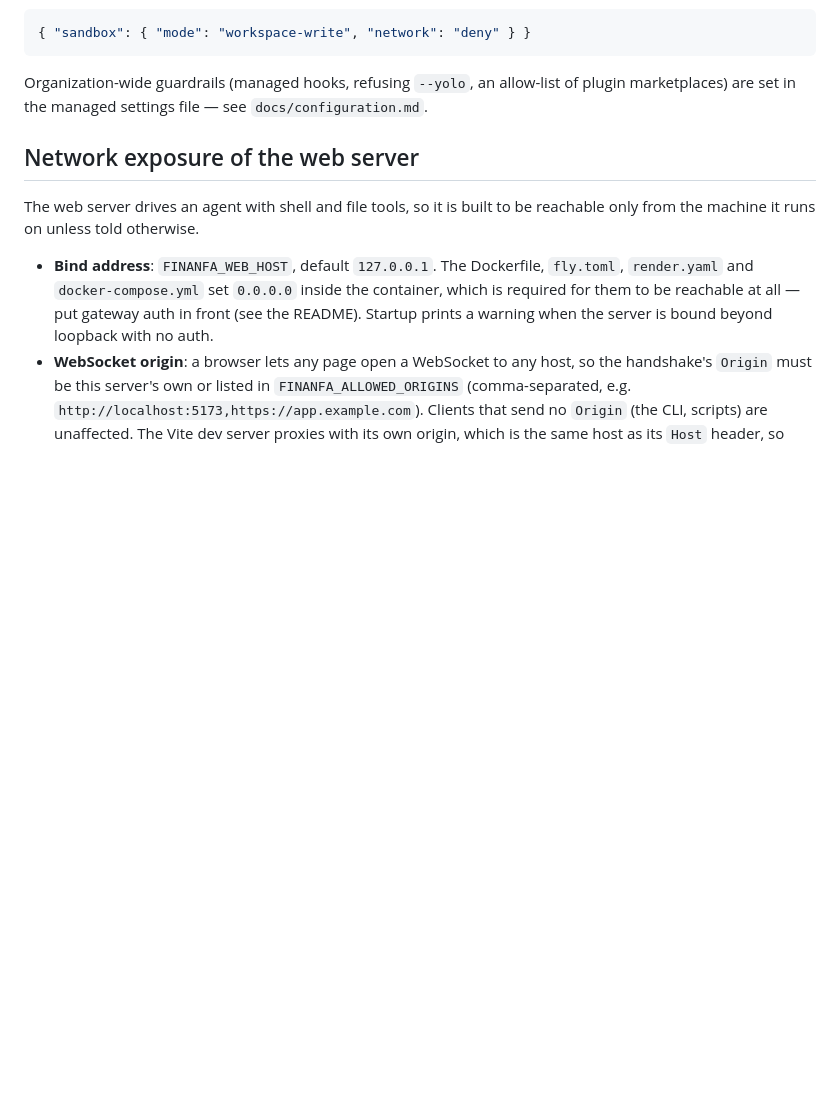
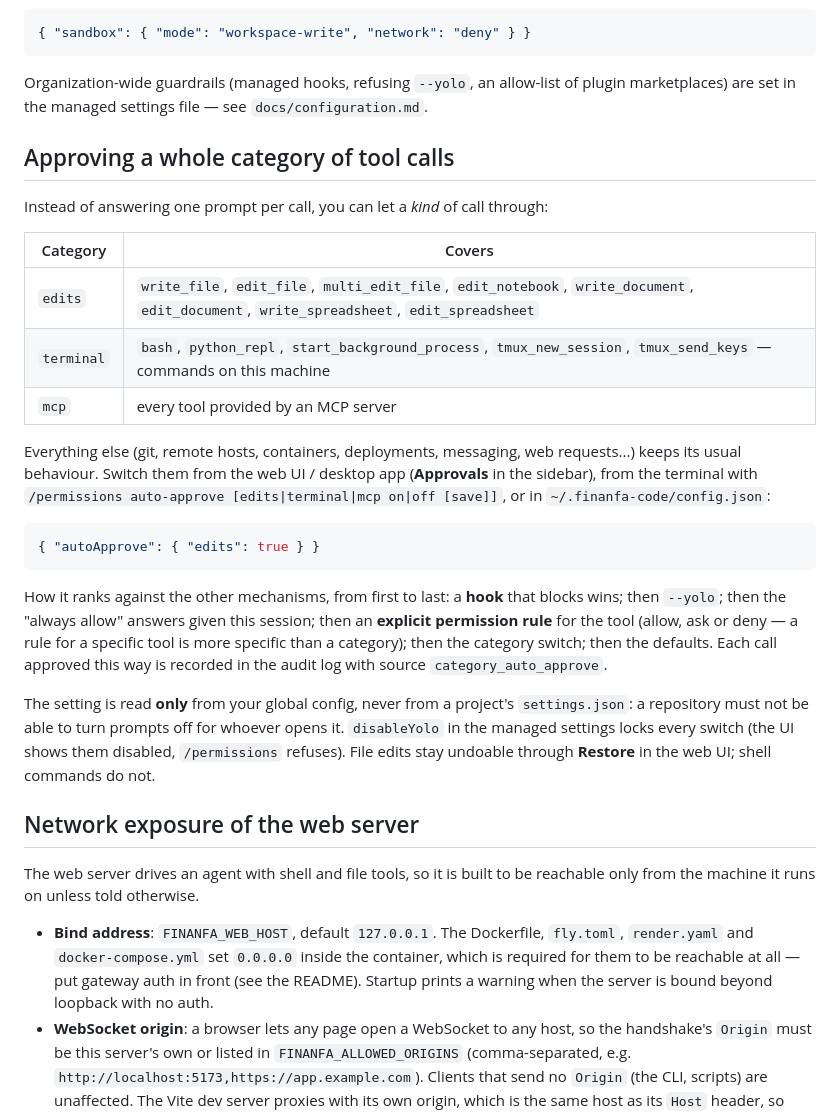
Before and after one commit to Ronaldo-F-dev/finanfa-code, a Markdown page: docs/security.md, the part around the change. Drawn GitHub-style; blank space fills up the shorter version.

Commit message:
docs(security): document approval categories and where they rank

````diff
--- a/docs/security.md
+++ b/docs/security.md
@@ -50,6 +50,35 @@ Organization-wide guardrails (managed hooks, refusing `--yolo`, an allow-list
 of plugin marketplaces) are set in the managed settings file — see
 `docs/configuration.md`.
 
+## Approving a whole category of tool calls
+
+Instead of answering one prompt per call, you can let a *kind* of call through:
+
+| Category | Covers |
+|---|---|
+| `edits` | `write_file`, `edit_file`, `multi_edit_file`, `edit_notebook`, `write_document`, `edit_document`, `write_spreadsheet`, `edit_spreadsheet` |
+| `terminal` | `bash`, `python_repl`, `start_background_process`, `tmux_new_session`, `tmux_send_keys` — commands on this machine |
+| `mcp` | every tool provided by an MCP server |
+
+Everything else (git, remote hosts, containers, deployments, messaging, web requests...) keeps its usual
+behaviour. Switch them from the web UI / desktop app (**Approvals** in the sidebar), from the terminal with
+`/permissions auto-approve [edits|terminal|mcp on|off [save]]`, or in `~/.finanfa-code/config.json`:
+
+```json
+{ "autoApprove": { "edits": true } }
+```
+
+How it ranks against the other mechanisms, from first to last: a **hook** that blocks wins; then
+`--yolo`; then the "always allow" answers given this session; then an **explicit permission rule** for the
+tool (allow, ask or deny — a rule for a specific tool is more specific than a category); then the category
+switch; then the defaults. Each call approved this way is recorded in the audit log with source
+`category_auto_approve`.
+
+The setting is read **only** from your global config, never from a project's `settings.json`: a repository
+must not be able to turn prompts off for whoever opens it. `disableYolo` in the managed settings locks every
+switch (the UI shows them disabled, `/permissions` refuses). File edits stay undoable through **Restore** in
+the web UI; shell commands do not.
+
 ## Network exposure of the web server
 
 The web server drives an agent with shell and file tools, so it is built to be
````
